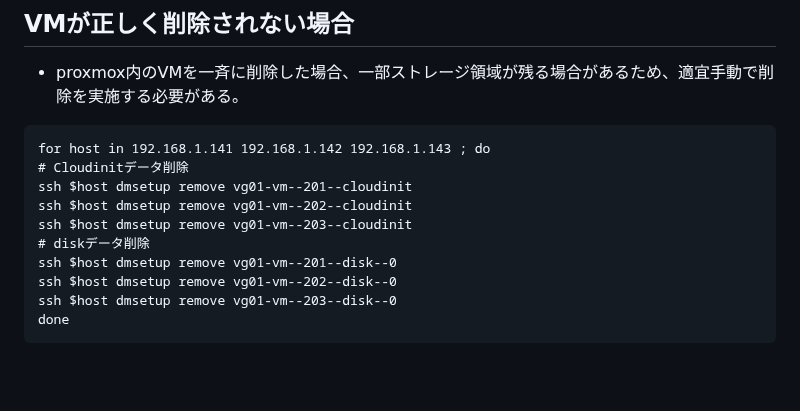
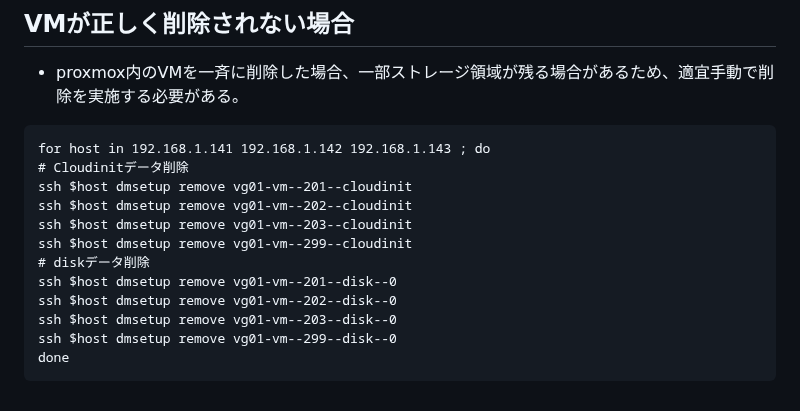
Before and after one commit to maron-gt123/k8s-setup-for-proxmox, a Markdown page: minecraft/README.md, the part around the change. Rendered like a GitHub page; blank space fills up the shorter version.

````diff
--- a/minecraft/README.md
+++ b/minecraft/README.md
@@ -117,9 +117,11 @@ Minecraft Server開始に必要な初回セットアップ方法
   ssh $host dmsetup remove vg01-vm--201--cloudinit
   ssh $host dmsetup remove vg01-vm--202--cloudinit
   ssh $host dmsetup remove vg01-vm--203--cloudinit
+  ssh $host dmsetup remove vg01-vm--299--cloudinit
   # diskデータ削除
   ssh $host dmsetup remove vg01-vm--201--disk--0
   ssh $host dmsetup remove vg01-vm--202--disk--0
   ssh $host dmsetup remove vg01-vm--203--disk--0
+  ssh $host dmsetup remove vg01-vm--299--disk--0
   done
   ```
````
